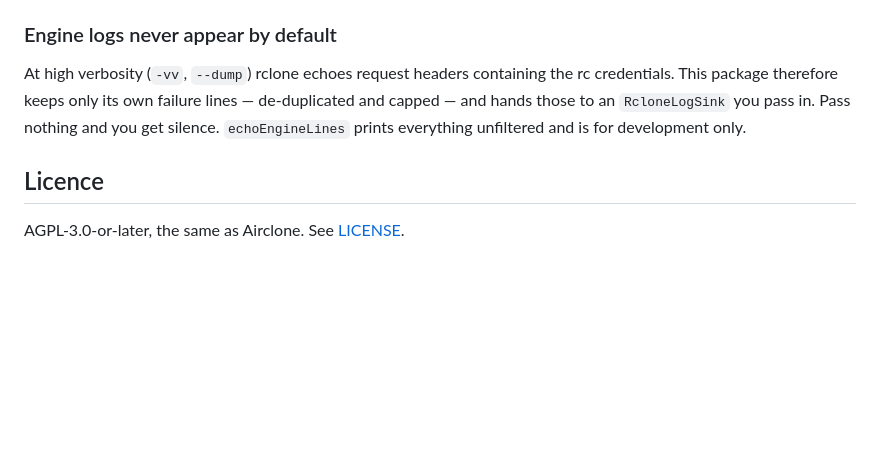
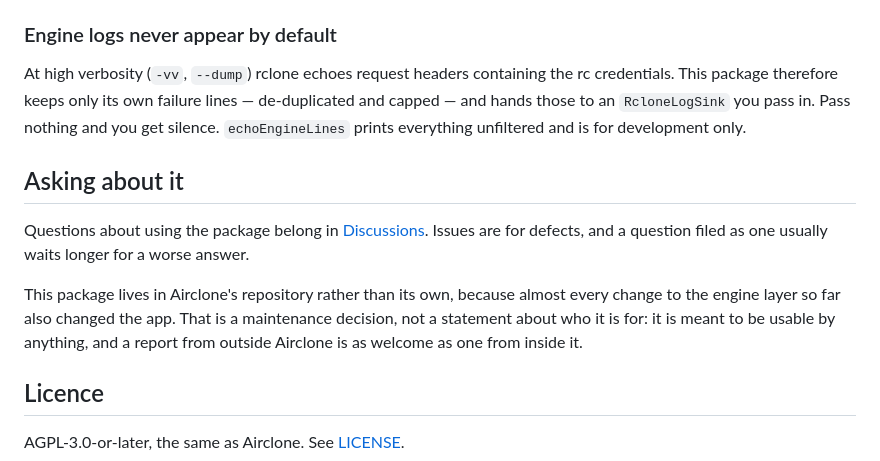
Before and after one commit to GigaionLLC/Airclone, a Markdown page: packages/airclone_rc/README.md, the part around the change. Drawn GitHub-style; blank space fills up the shorter version.

Commit message:
docs(airclone_rc): point questions at Discussions
Discussions were turned on for the repository yesterday and the issue template
now routes questions there, but the package's own README - the front door for
anyone using it from outside Airclone, which is the whole point of it - still
pointed nowhere.

It also says why the package lives in Airclone's repository, since that is the
first thing a reader wonders about and the answer is not "it is only for us".

Co-Authored-By: Claude Opus 5 <noreply@anthropic.com>

```diff
--- a/packages/airclone_rc/README.md
+++ b/packages/airclone_rc/README.md
@@ -88,6 +88,17 @@ credentials. This package therefore keeps only its own failure lines — de-dupl
 capped — and hands those to an `RcloneLogSink` you pass in. Pass nothing and you get silence.
 `echoEngineLines` prints everything unfiltered and is for development only.
 
+## Asking about it
+
+Questions about using the package belong in
+[Discussions](https://github.com/GigaionLLC/Airclone/discussions). Issues are for defects,
+and a question filed as one usually waits longer for a worse answer.
+
+This package lives in Airclone's repository rather than its own, because almost every change
+to the engine layer so far also changed the app. That is a maintenance decision, not a
+statement about who it is for: it is meant to be usable by anything, and a report from
+outside Airclone is as welcome as one from inside it.
+
 ## Licence
 
 AGPL-3.0-or-later, the same as Airclone. See [LICENSE](LICENSE).
```
